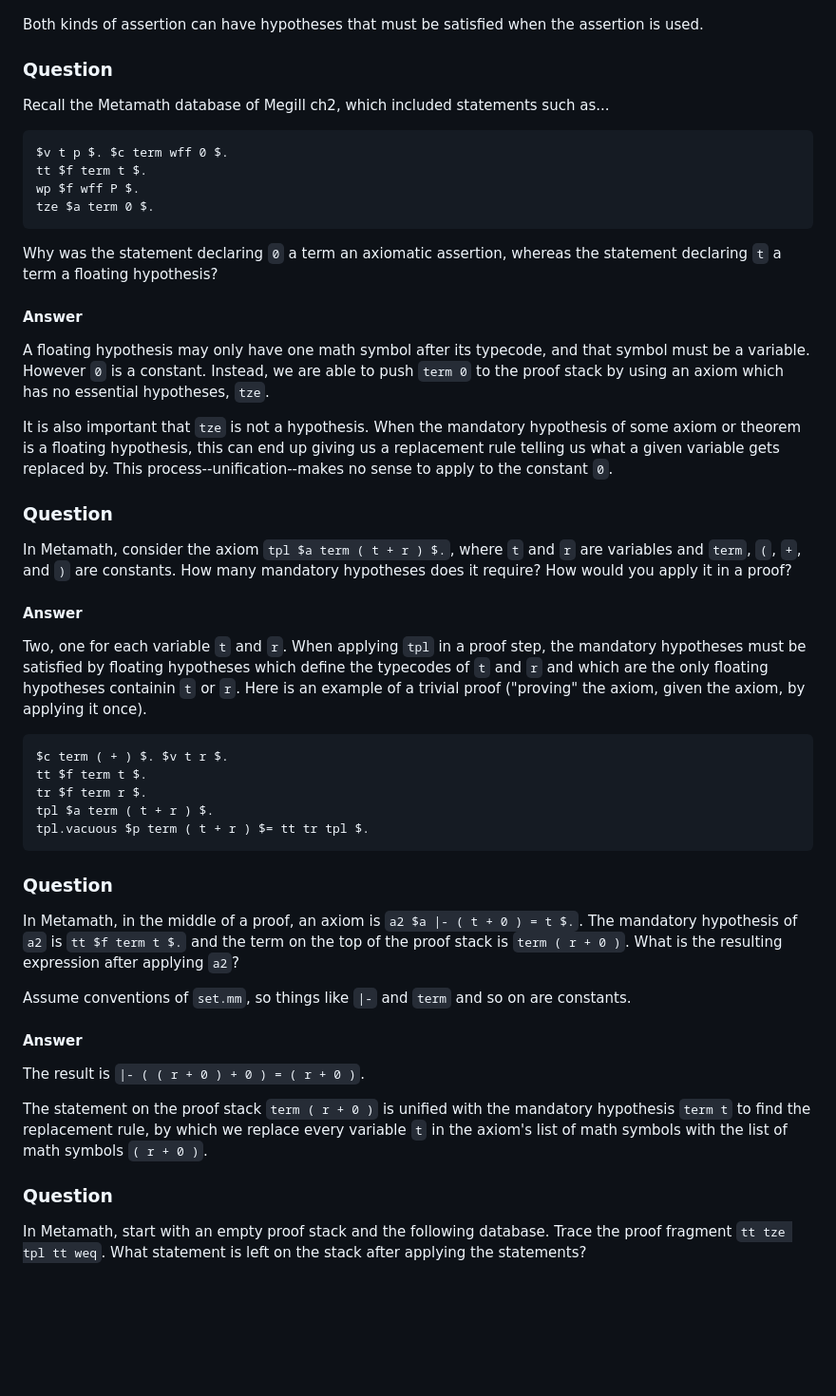
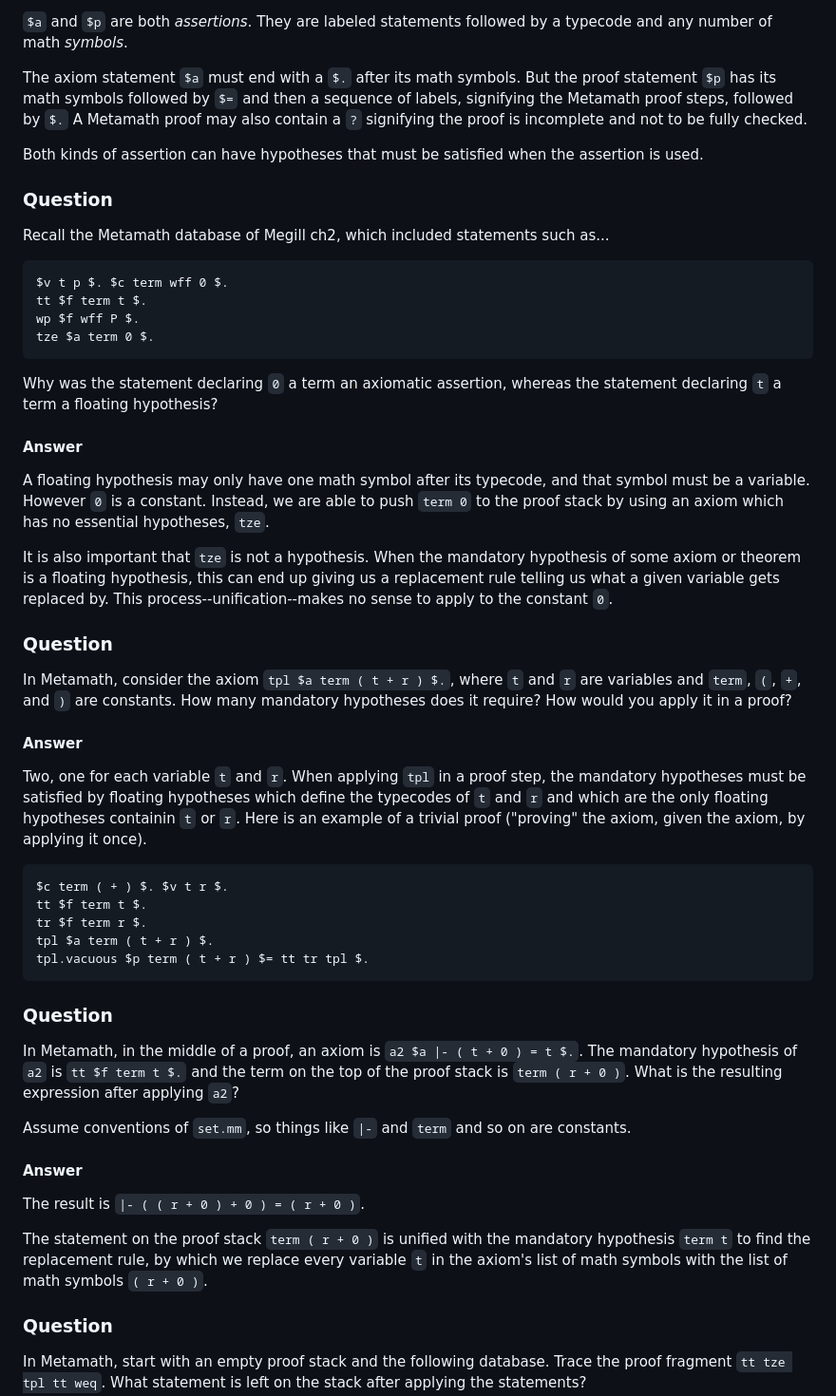
Before and after one commit to physbuzz/metamath, a Markdown page: src/01-megillch2.md, the part around one of its changes. Shown at 95% size. Drawn GitHub-style; blank space fills up the shorter version.

````diff
--- a/src/01-megillch2.md
+++ b/src/01-megillch2.md
@@ -169,3 +214,9 @@ its math symbols followed by `$=` and then a sequence of labels, signifying the
+`$a` and `$p` are both *assertions*. They are labeled statements followed by a typecode and any number of math
+*symbols*.
+
+The axiom statement `$a` must end with a `$.` after its math symbols. But the proof statement `$p` has its math symbols
+followed by `$=` and then a sequence of labels, signifying the Metamath proof steps, followed by `$.` A Metamath proof
+may also contain a `?` signifying the proof is incomplete and not to be fully checked.
 
 Both kinds of assertion can have hypotheses that must be satisfied when the assertion is used.
 
@@ -180,29 +231,29 @@ wp $f wff P $.
 tze $a term 0 $.
 ```
 
-Why was the statement declaring `0` a term an axiomatic assertion, whereas the statement declaring `t` a term
-a floating hypothesis?
+Why was the statement declaring `0` a term an axiomatic assertion, whereas the statement declaring `t` a term a floating
+hypothesis?
 
 #### Answer
 
-A floating hypothesis may only have one math symbol after its typecode, and that symbol must be a variable.
-However `0` is a constant. Instead, we are able to push `term 0` to the proof stack by using an axiom which
-has no essential hypotheses, `tze`.
+A floating hypothesis may only have one math symbol after its typecode, and that symbol must be a variable. However `0`
+is a constant. Instead, we are able to push `term 0` to the proof stack by using an axiom which has no essential
+hypotheses, `tze`.
 
-It is also important that `tze` is not a hypothesis. When the mandatory hypothesis of some axiom or theorem
-is a floating hypothesis, this can end up giving us a replacement rule telling us what a given variable
-gets replaced by. This process--unification--makes no sense to apply to the constant `0`.
+It is also important that `tze` is not a hypothesis. When the mandatory hypothesis of some axiom or theorem is a
+floating hypothesis, this can end up giving us a replacement rule telling us what a given variable gets replaced by.
+This process--unification--makes no sense to apply to the constant `0`.
 
 ### Question
 
-In Metamath, consider the axiom `tpl $a term ( t + r ) $.`, where `t` and `r` are variables and `term`, `(`, `+`, and `)` are constants. How many mandatory hypotheses does it require? How would you apply it in a proof?
+In Metamath, consider the axiom `tpl $a term ( t + r ) $.`, where `t` and `r` are variables and `term`, `(`, `+`, and
+`)` are constants. How many mandatory hypotheses does it require? How would you apply it in a proof?
 
 #### Answer
 
-Two, one for each variable `t` and `r`. When applying `tpl` in a proof step, the mandatory hypotheses
-must be satisfied by floating hypotheses which define the typecodes of `t` and `r` and which are the only
-floating hypotheses containin `t` or `r`. Here is an example of a trivial proof ("proving" the axiom, given
-the axiom, by applying it once).
+Two, one for each variable `t` and `r`. When applying `tpl` in a proof step, the mandatory hypotheses must be satisfied
+by floating hypotheses which define the typecodes of `t` and `r` and which are the only floating hypotheses containin
+`t` or `r`. Here is an example of a trivial proof ("proving" the axiom, given the axiom, by applying it once).
 
 ```mm
 $c term ( + ) $. $v t r $.
@@ -214,9 +265,9 @@ tpl.vacuous $p term ( t + r ) $= tt tr tpl $.
 
 ### Question
 
-In Metamath, in the middle of a proof, an axiom is `a2 $a |- ( t + 0 ) = t $.`.
-The mandatory hypothesis of `a2` is `tt $f term t $.` and the term on the top of the proof stack is
-`term ( r + 0 )`. What is the resulting expression after applying `a2`?
+In Metamath, in the middle of a proof, an axiom is `a2 $a |- ( t + 0 ) = t $.`. The mandatory hypothesis of `a2` is
+`tt $f term t $.` and the term on the top of the proof stack is `term ( r + 0 )`. What is the resulting expression after
+applying `a2`?
 
 Assume conventions of `set.mm`, so things like `|-` and `term` and so on are constants.
 
@@ -225,8 +276,8 @@ Assume conventions of `set.mm`, so things like `|-` and `term` and so on are con
 The result is `|- ( ( r + 0 ) + 0 ) = ( r + 0 )`.
 
 The statement on the proof stack `term ( r + 0 )` is unified with the mandatory hypothesis `term t` to find the
-replacement rule, by which we replace every variable `t` in the axiom's list of math symbols with the list
-of math symbols `( r + 0 )`.
+replacement rule, by which we replace every variable `t` in the axiom's list of math symbols with the list of math
+symbols `( r + 0 )`.
 
 ### Question
 
````
Also changed, not shown: other parts of src/01-megillch2.md (+103 -56 lines).
